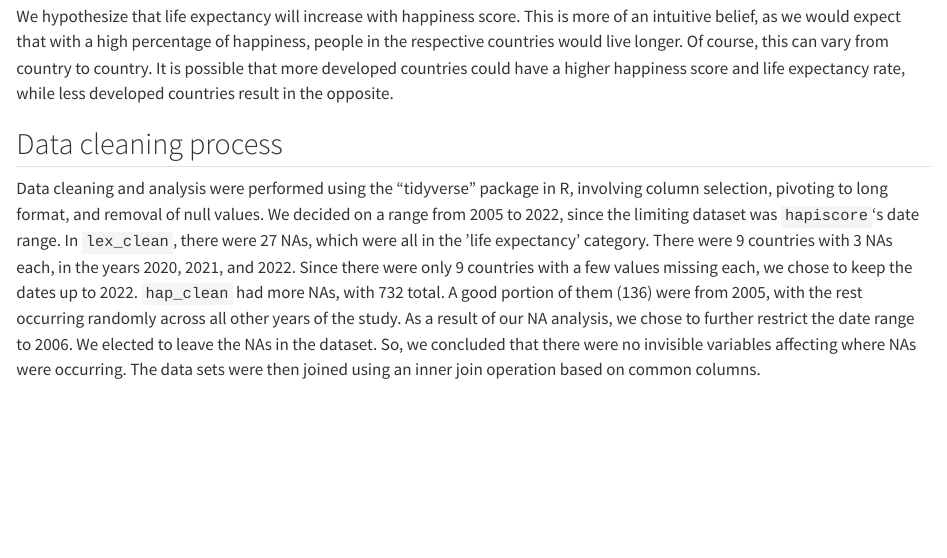
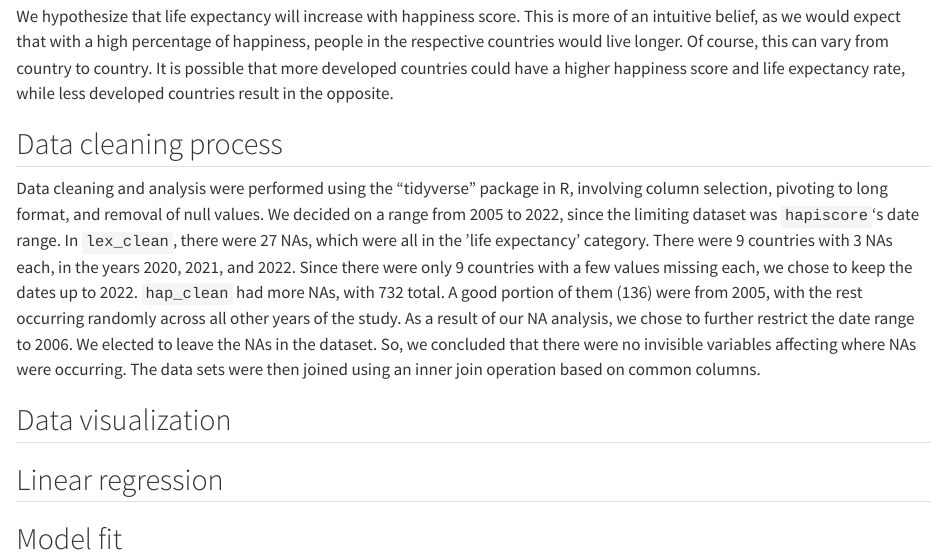
Before and after one commit to donyabeh/group_contract, a Quarto document (project.qmd): the page in a window 1100 px wide, from 1550 px down. Rendered offline with R 4.5, knitr and Pandoc in place of Quarto, with nearby package versions.

Commit message:
added some titles for section 2

```diff
--- a/project.qmd
+++ b/project.qmd
@@ -51,3 +51,9 @@ We hypothesize that life expectancy will increase with happiness score. This is
 
 ## Data cleaning process
 Data cleaning and analysis were performed using the "tidyverse" package in R, involving column selection, pivoting to long format, and removal of null values. We decided on a range from 2005 to 2022, since the limiting dataset was `hapiscore`'s date range. In `lex_clean`, there were 27 NAs, which were all in the 'life expectancy' category. There were 9 countries with 3 NAs each, in the years 2020, 2021, and 2022. Since there were only 9 countries with a few values missing each, we chose to keep the dates up to 2022. `hap_clean` had more NAs, with 732 total. A good portion of them (136) were from 2005, with the rest occurring randomly across all other years of the study. As a result of our NA analysis, we chose to further restrict the date range to 2006. We elected to leave the NAs in the dataset. So, we concluded that there were no invisible variables affecting where NAs were occurring. The data sets were then joined using an inner join operation based on common columns.
+
+## Data visualization
+
+## Linear regression
+
+## Model fit
```
Also changed, not shown: project.html.
